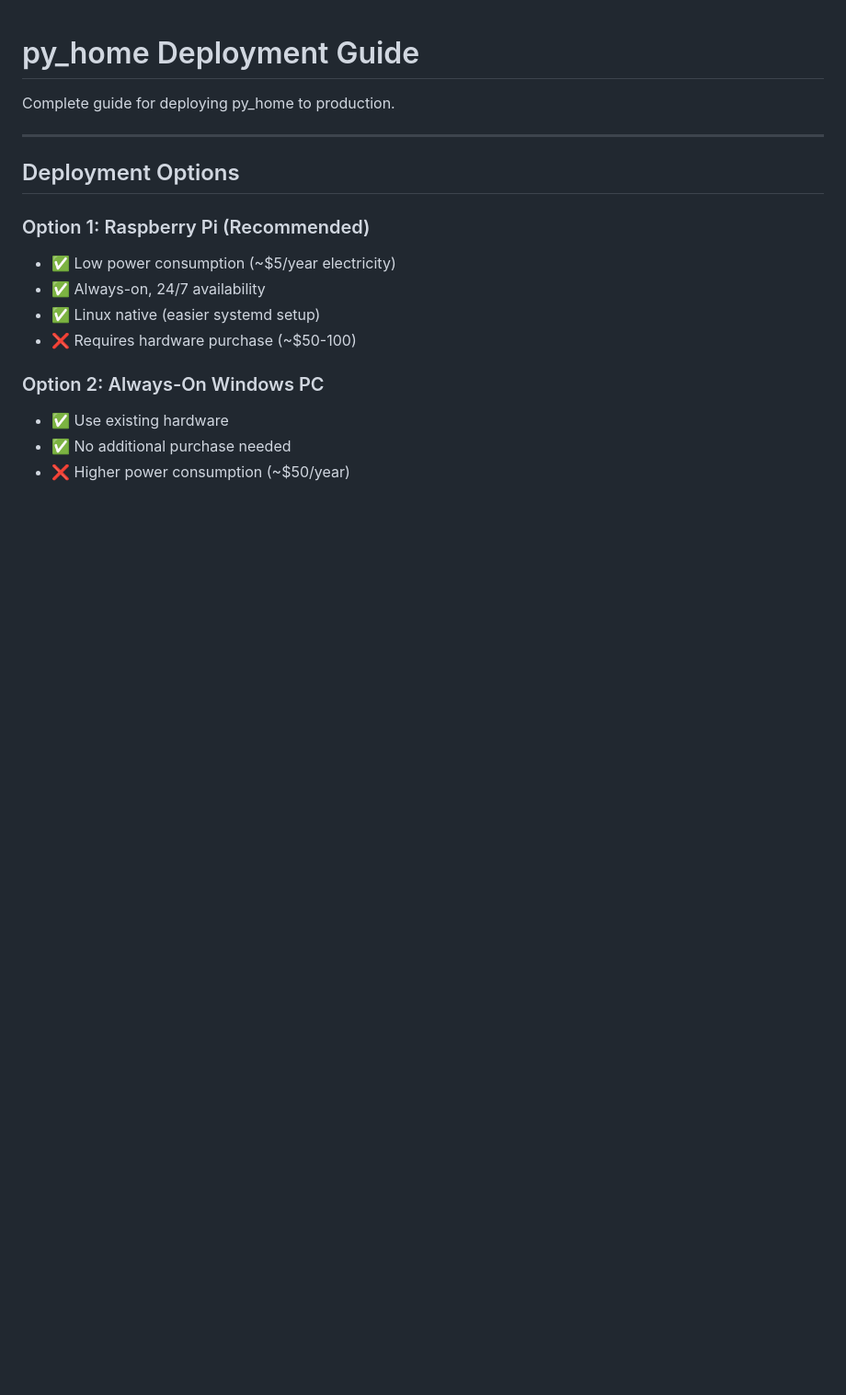
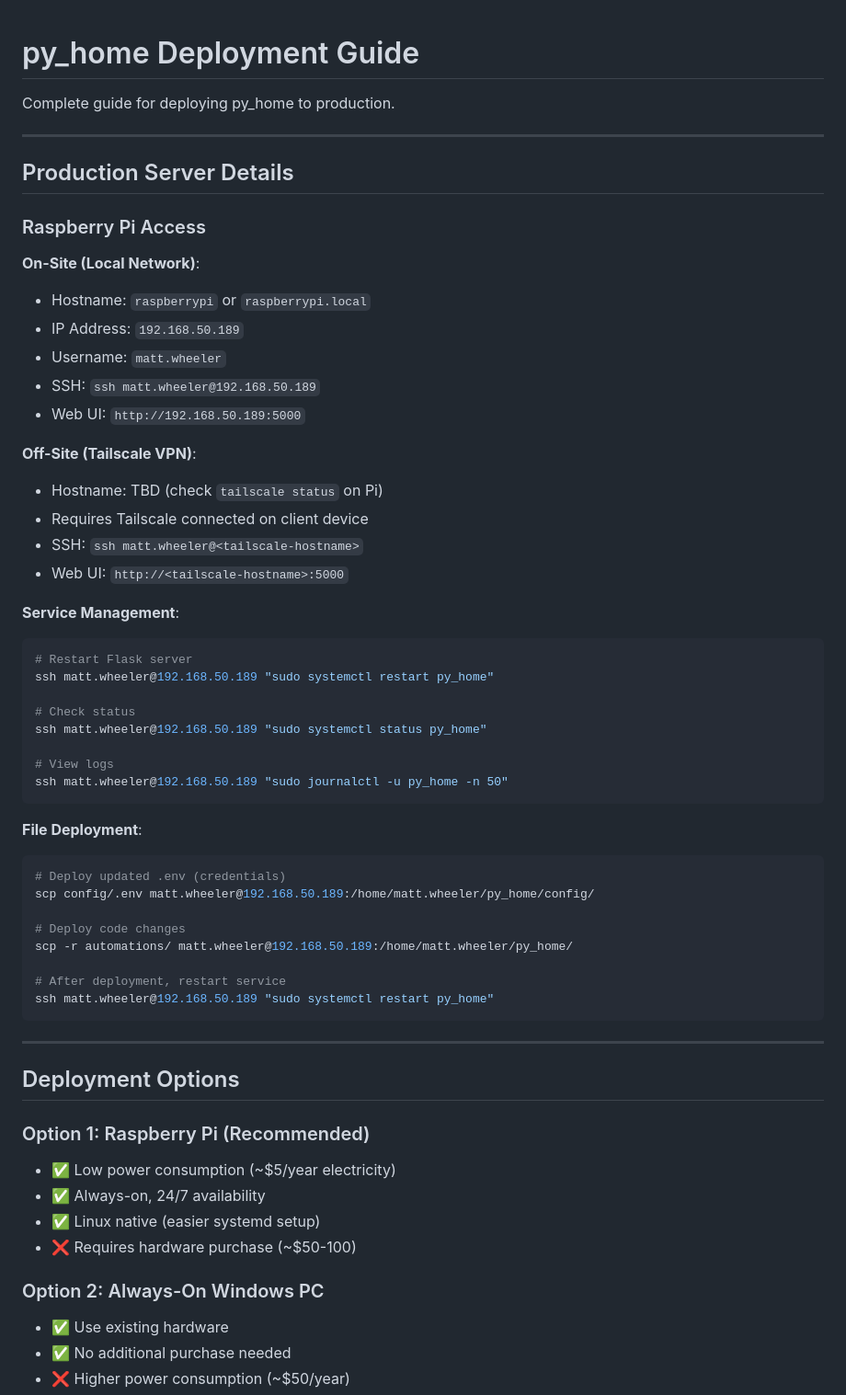
Before and after one commit to cyneta/py_home, a Markdown page: dev/setup/DEPLOYMENT.md, the part around the change. Shown at 92% size. Rendered like a GitHub page; blank space fills up the shorter version.

Commit message:
Document deployment procedures and test system architecture

````diff
--- a/dev/setup/DEPLOYMENT.md
+++ b/dev/setup/DEPLOYMENT.md
@@ -1,6 +1,49 @@
 # py_home Deployment Guide
 
 Complete guide for deploying py_home to production.
+
+---
+
+## Production Server Details
+
+### Raspberry Pi Access
+
+**On-Site (Local Network)**:
+- Hostname: `raspberrypi` or `raspberrypi.local`
+- IP Address: `192.168.50.189`
+- Username: `matt.wheeler`
+- SSH: `ssh matt.wheeler@192.168.50.189`
+- Web UI: `http://192.168.50.189:5000`
+
+**Off-Site (Tailscale VPN)**:
+- Hostname: TBD (check `tailscale status` on Pi)
+- Requires Tailscale connected on client device
+- SSH: `ssh matt.wheeler@<tailscale-hostname>`
+- Web UI: `http://<tailscale-hostname>:5000`
+
+**Service Management**:
+```bash
+# Restart Flask server
+ssh matt.wheeler@192.168.50.189 "sudo systemctl restart py_home"
+
+# Check status
+ssh matt.wheeler@192.168.50.189 "sudo systemctl status py_home"
+
+# View logs
+ssh matt.wheeler@192.168.50.189 "sudo journalctl -u py_home -n 50"
+```
+
+**File Deployment**:
+```bash
+# Deploy updated .env (credentials)
+scp config/.env matt.wheeler@192.168.50.189:/home/matt.wheeler/py_home/config/
+
+# Deploy code changes
+scp -r automations/ matt.wheeler@192.168.50.189:/home/matt.wheeler/py_home/
+
+# After deployment, restart service
+ssh matt.wheeler@192.168.50.189 "sudo systemctl restart py_home"
+```
 
 ---
 
````
Also changed, not shown: dev/workflows/TEST_SYSTEM_NOTES.md (added, +171 -0 lines).
